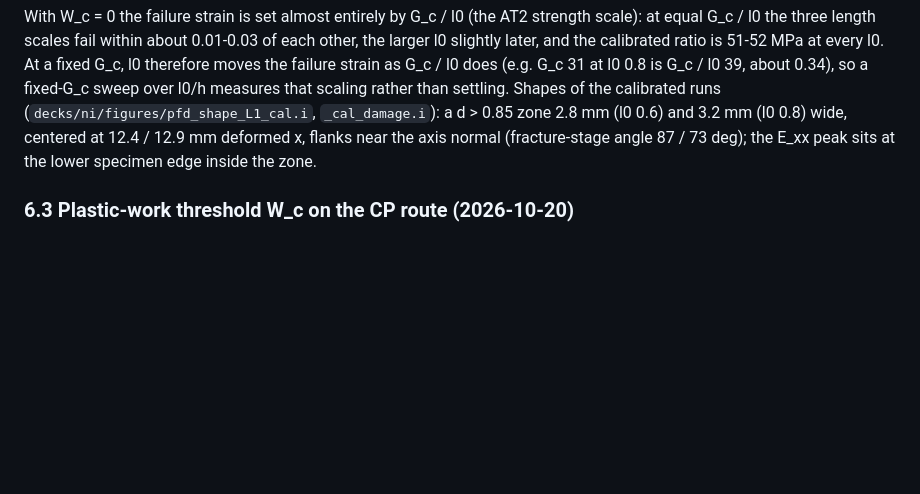
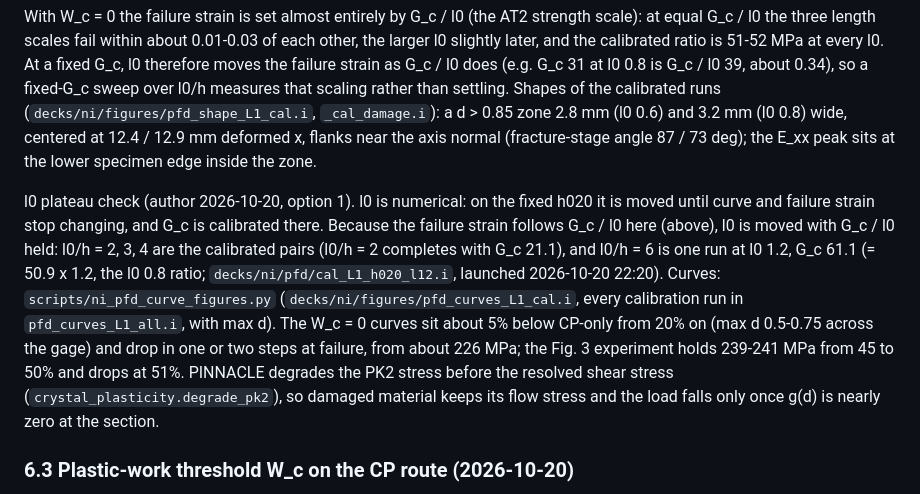
Before and after one commit to aashiquear/pinn-cp-pfd-benchmark, a Markdown page: docs/12_ni_study.md, the part around the change. Drawn GitHub-style; blank space fills up the shorter version.

```diff
--- a/docs/12_ni_study.md
+++ b/docs/12_ni_study.md
@@ -528,6 +528,18 @@ runs (`decks/ni/figures/pfd_shape_L1_cal.i`, `_cal_damage.i`): a d > 0.85 zone 2
 and 3.2 mm (l0 0.8) wide, centered at 12.4 / 12.9 mm deformed x, flanks near the axis normal
 (fracture-stage angle 87 / 73 deg); the E_xx peak sits at the lower specimen edge inside the zone.
 
+l0 plateau check (author 2026-10-20, option 1). l0 is numerical: on the fixed h020 it is moved until
+curve and failure strain stop changing, and G_c is calibrated there. Because the failure strain
+follows G_c / l0 here (above), l0 is moved with G_c / l0 held: l0/h = 2, 3, 4 are the calibrated
+pairs (l0/h = 2 completes with G_c 21.1), and l0/h = 6 is one run at l0 1.2, G_c 61.1 (= 50.9 x 1.2,
+the l0 0.8 ratio; `decks/ni/pfd/cal_L1_h020_l12.i`, launched 2026-10-20 22:20). Curves:
+`scripts/ni_pfd_curve_figures.py` (`decks/ni/figures/pfd_curves_L1_cal.i`, every calibration run in
+`pfd_curves_L1_all.i`, with max d). The W_c = 0 curves sit about 5% below CP-only from 20% on (max
+d 0.5-0.75 across the gage) and drop in one or two steps at failure, from about 226 MPa; the Fig. 3
+experiment holds 239-241 MPa from 45 to 50% and drops at 51%. PINNACLE degrades the PK2 stress
+before the resolved shear stress (`crystal_plasticity.degrade_pk2`), so damaged material keeps its
+flow stress and the load falls only once g(d) is nearly zero at the section.
+
 ### 6.3 Plastic-work threshold W_c on the CP route (2026-10-20)
 
 The threshold already exists in PINNACLE's `pfd_driving_force` (ADR 0031: H = max(H, psi+ + zeta
```
Also changed, not shown: .claude/FINDINGS.md (+19 -0 lines), docs/run_ledger.md (+1 -0 lines), figures/ni/pfd/curves_L1_all.png (added), figures/ni/pfd/curves_L1_cal.png (added), 4 other files.
